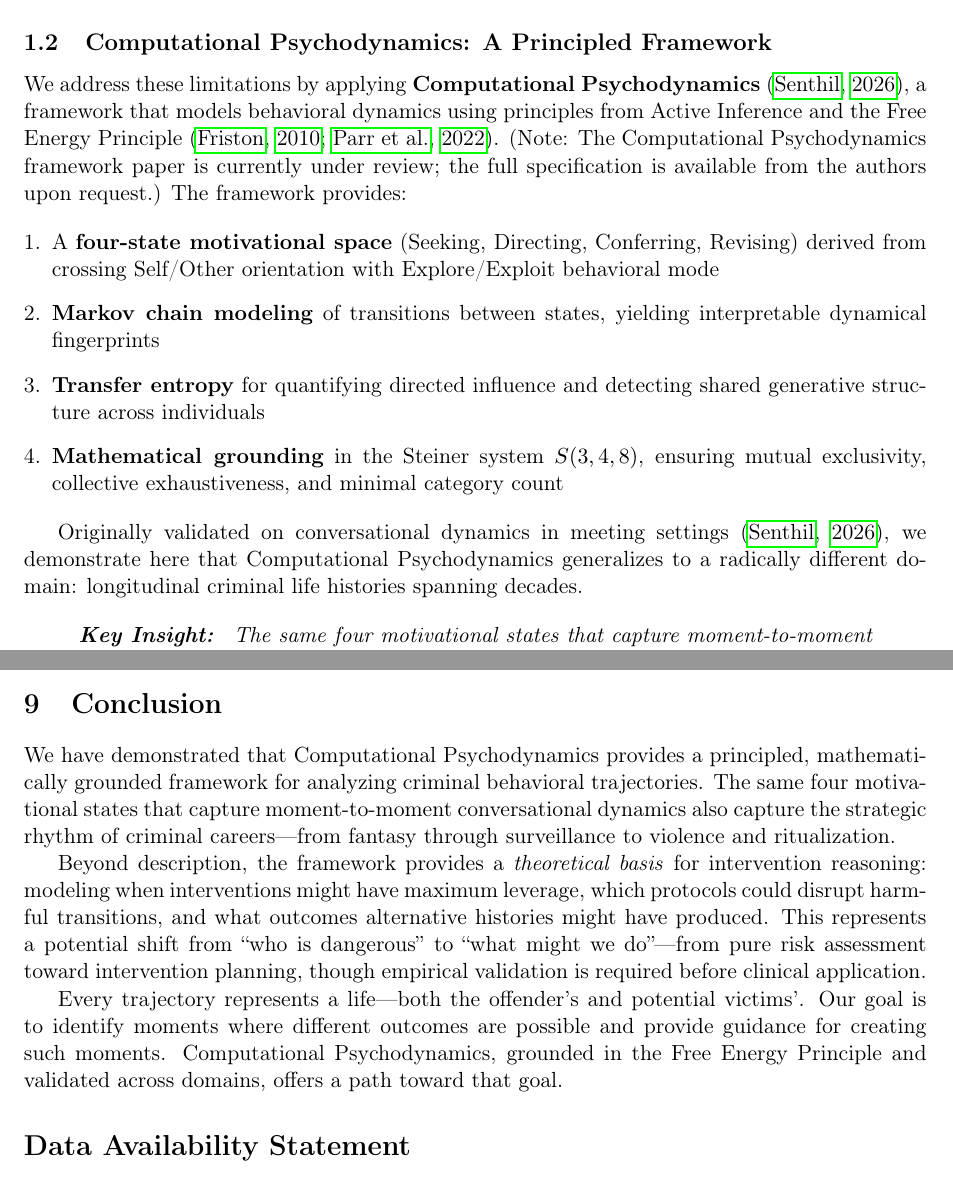
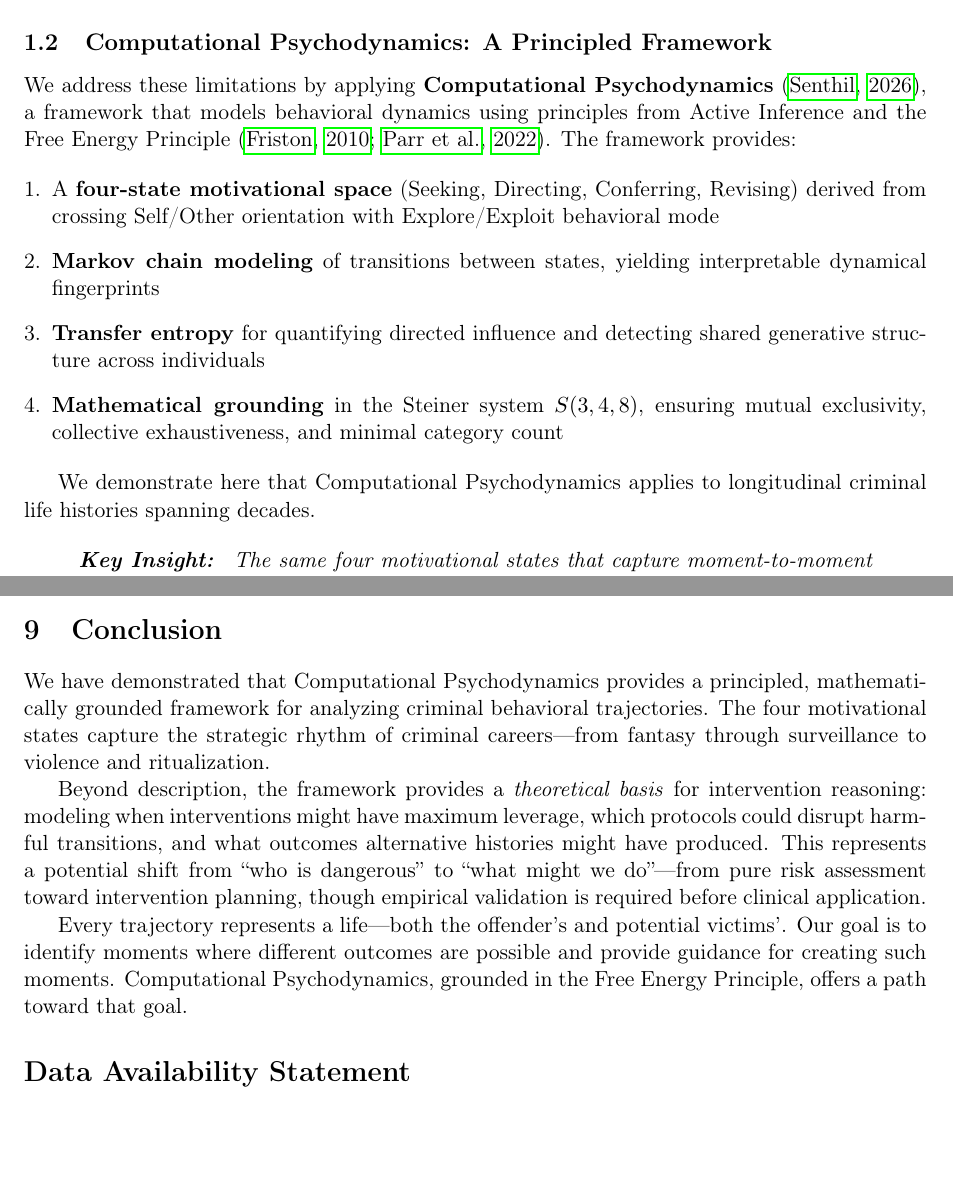
Before and after one commit to ajithksenthil/CrimeArchetypes, a LaTeX paper (analysis/paper/criminal_trajectories.tex): two parts of pages 2 and 23 of 25, joined at a grey line, cut so that both start at the same text, the shorter picture padded with empty space. Compiled offline with pdfLaTeX.

Commit message:
Remove acknowledgments and fix false claims
Changes:
- Removed acknowledgments from main.tex (Fraley/Read)
- Removed acknowledgments from algorithmic_archetypes.tex (fabricated
  Gillath/Deboeck thanks and fake pilot study mention)
- Fixed criminal_trajectories.tex claims about Computational
  Psychodynamics being "validated" - it's in preparation, not published

Papers now accurately reflect the status of companion papers as
"in preparation" without false validation claims.

🤖 Generated with [Claude Code](https://claude.com/claude-code)

Co-Authored-By: Claude Opus 4.5 <noreply@anthropic.com>

```diff
--- a/analysis/paper/criminal_trajectories.tex
+++ b/analysis/paper/criminal_trajectories.tex
@@ -73,7 +73,7 @@ Current approaches face three interrelated limitations:
 
 \subsection{Computational Psychodynamics: A Principled Framework}
 
-We address these limitations by applying \textbf{Computational Psychodynamics} \citep{senthil2026comppsy}, a framework that models behavioral dynamics using principles from Active Inference and the Free Energy Principle \citep{friston2010free, parr2022active}. (Note: The Computational Psychodynamics framework paper is currently under review; the full specification is available from the authors upon request.) The framework provides:
+We address these limitations by applying \textbf{Computational Psychodynamics} \citep{senthil2026comppsy}, a framework that models behavioral dynamics using principles from Active Inference and the Free Energy Principle \citep{friston2010free, parr2022active}. The framework provides:
 
 \begin{enumerate}[leftmargin=*]
     \item A \textbf{four-state motivational space} (Seeking, Directing, Conferring, Revising) derived from crossing Self/Other orientation with Explore/Exploit behavioral mode
@@ -82,7 +82,7 @@ We address these limitations by applying \textbf{Computational Psychodynamics} \
     \item \textbf{Mathematical grounding} in the Steiner system $S(3,4,8)$, ensuring mutual exclusivity, collective exhaustiveness, and minimal category count
 \end{enumerate}
 
-Originally validated on conversational dynamics in meeting settings \citep{senthil2026comppsy}, we demonstrate here that Computational Psychodynamics generalizes to a radically different domain: longitudinal criminal life histories spanning decades.
+We demonstrate here that Computational Psychodynamics applies to longitudinal criminal life histories spanning decades.
 
 \begin{keyinsight}
 The same four motivational states that capture moment-to-moment conversational dynamics also capture the strategic rhythm of criminal careers---from fantasy development through surveillance to violent action and ritualization.
@@ -924,11 +924,11 @@ The framework provides information; clinical judgment remains essential. We expl
 \section{Conclusion}
 %==============================================================================
 
-We have demonstrated that Computational Psychodynamics provides a principled, mathematically grounded framework for analyzing criminal behavioral trajectories. The same four motivational states that capture moment-to-moment conversational dynamics also capture the strategic rhythm of criminal careers---from fantasy through surveillance to violence and ritualization.
+We have demonstrated that Computational Psychodynamics provides a principled, mathematically grounded framework for analyzing criminal behavioral trajectories. The four motivational states capture the strategic rhythm of criminal careers---from fantasy through surveillance to violence and ritualization.
 
 Beyond description, the framework provides a \textit{theoretical basis} for intervention reasoning: modeling when interventions might have maximum leverage, which protocols could disrupt harmful transitions, and what outcomes alternative histories might have produced. This represents a potential shift from ``who is dangerous'' to ``what might we do''---from pure risk assessment toward intervention planning, though empirical validation is required before clinical application.
 
-Every trajectory represents a life---both the offender's and potential victims'. Our goal is to identify moments where different outcomes are possible and provide guidance for creating such moments. Computational Psychodynamics, grounded in the Free Energy Principle and validated across domains, offers a path toward that goal.
+Every trajectory represents a life---both the offender's and potential victims'. Our goal is to identify moments where different outcomes are possible and provide guidance for creating such moments. Computational Psychodynamics, grounded in the Free Energy Principle, offers a path toward that goal.
 
 %==============================================================================
 % Declarations
```
Also changed, not shown: analysis/paper/algorithmic_archetypes.tex (+0 -7 lines), analysis/paper/main.tex (+0 -7 lines), analysis/paper/algorithmic_archetypes.pdf, analysis/paper/criminal_trajectories.pdf, analysis/paper/main.pdf, analysis/paper/criminal_trajectories.tex (4 more changed lines).
